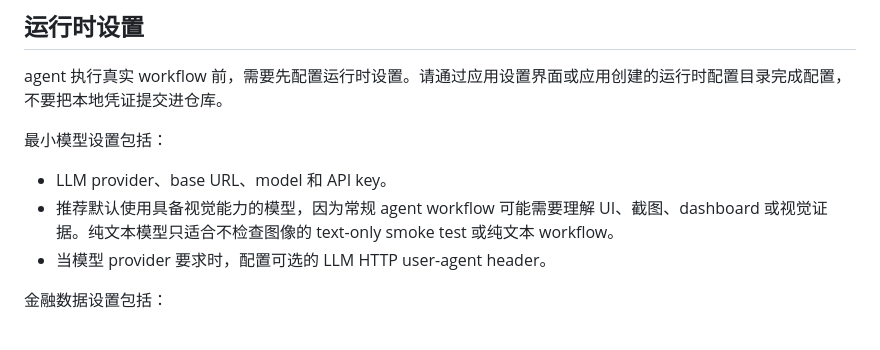
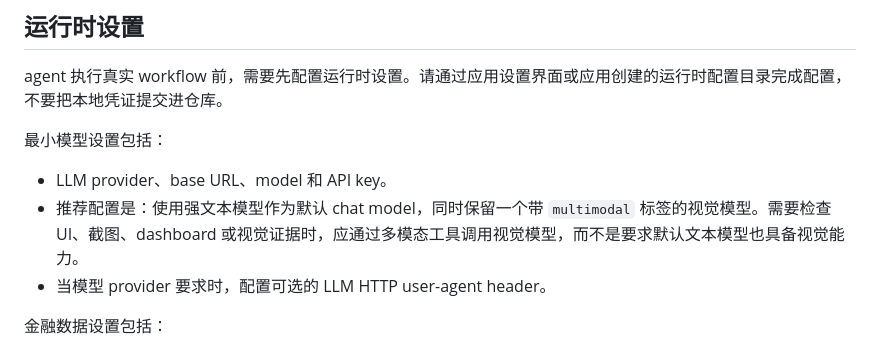
Before and after one commit to xieshiming1999/finagent-mobile, a Markdown page: README.zh.md, the part around the change. GitHub-like rendering.

Commit message:
Clarify multimodal model setup

```diff
--- a/README.zh.md
+++ b/README.zh.md
@@ -52,7 +52,7 @@ agent 执行真实 workflow 前，需要先配置运行时设置。请通过应
 最小模型设置包括：
 
 - LLM provider、base URL、model 和 API key。
-- 推荐默认使用具备视觉能力的模型，因为常规 agent workflow 可能需要理解 UI、截图、dashboard 或视觉证据。纯文本模型只适合不检查图像的 text-only smoke test 或纯文本 workflow。
+- 推荐配置是：使用强文本模型作为默认 chat model，同时保留一个带 `multimodal` 标签的视觉模型。需要检查 UI、截图、dashboard 或视觉证据时，应通过多模态工具调用视觉模型，而不是要求默认文本模型也具备视觉能力。
 - 当模型 provider 要求时，配置可选的 LLM HTTP user-agent header。
 
 金融数据设置包括：
```
Also changed, not shown: README.md (+1 -1 lines).
